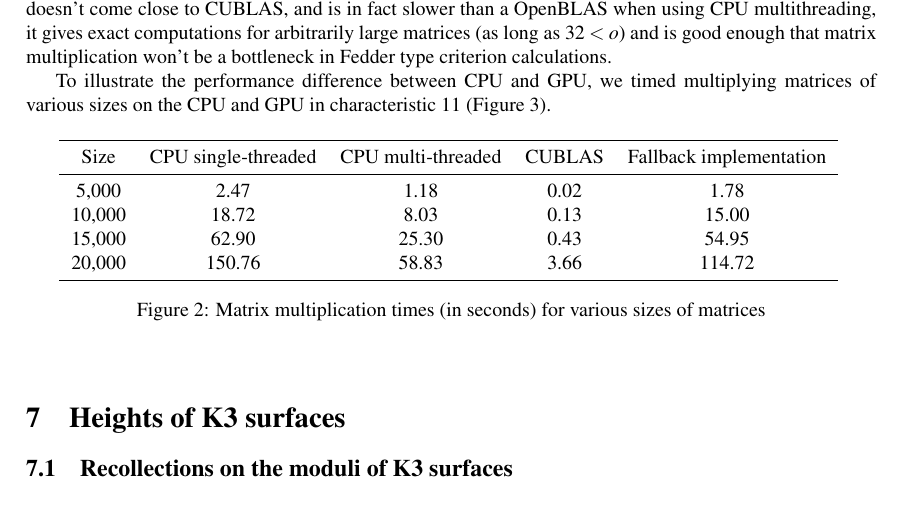
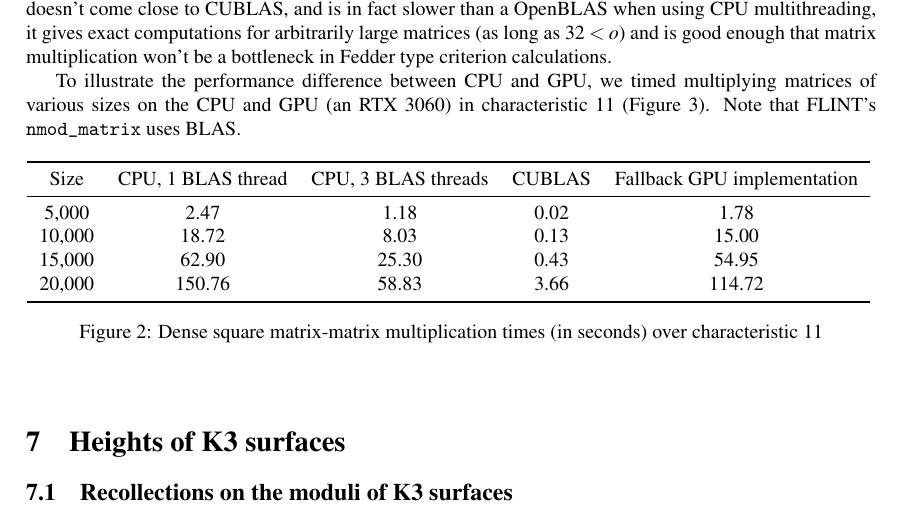
Before and after one commit to jjgarzella/all-heights-k3-surfaces, a LaTeX paper (main.tex, which reads matmul.tex): part of page 15 of 21, cut so that both start at the same text. Compiled offline with pdfLaTeX.

Commit message:
address reviewer 1 bullet 4

```diff
--- a/matmul.tex
+++ b/matmul.tex
@@ -56,14 +56,18 @@ matrix multiplication won't be a bottleneck in
 Fedder type criterion calculations.
 
 To illustrate the performance difference between CPU and GPU, we timed
-multiplying matrices of various sizes on the CPU and GPU in
-characteristic 11 (Figure 3).
+multiplying matrices of various sizes on the CPU and GPU (an RTX 3060) in
+characteristic 11 (Figure 3). Note that FLINT's \texttt{nmod\_matrix} uses BLAS.
 
 \begin{figure}[h]
 \begin{center}
 \begin{tabular}{c c c c c}
     \toprule
-    Size & CPU single-threaded & CPU multi-threaded & CUBLAS & Fallback implementation \\
+    Size &
+    CPU, 1 BLAS thread &
+    CPU, 3 BLAS threads &
+    CUBLAS &
+    Fallback GPU implementation \\
     \midrule
     5,000  & 2.47   & 1.18  & 0.02 & 1.78   \\
     10,000 & 18.72  & 8.03  & 0.13 & 15.00  \\
@@ -71,6 +75,6 @@ characteristic 11 (Figure 3).
     20,000 & 150.76 & 58.83 & 3.66 & 114.72 \\
     \bottomrule
 \end{tabular}
-\caption{Matrix multiplication times (in seconds) for various sizes of matrices}
+\caption{Dense square matrix-matrix multiplication times (in seconds) over characteristic $$11$$}
 \end{center}
 \end{figure}
```
